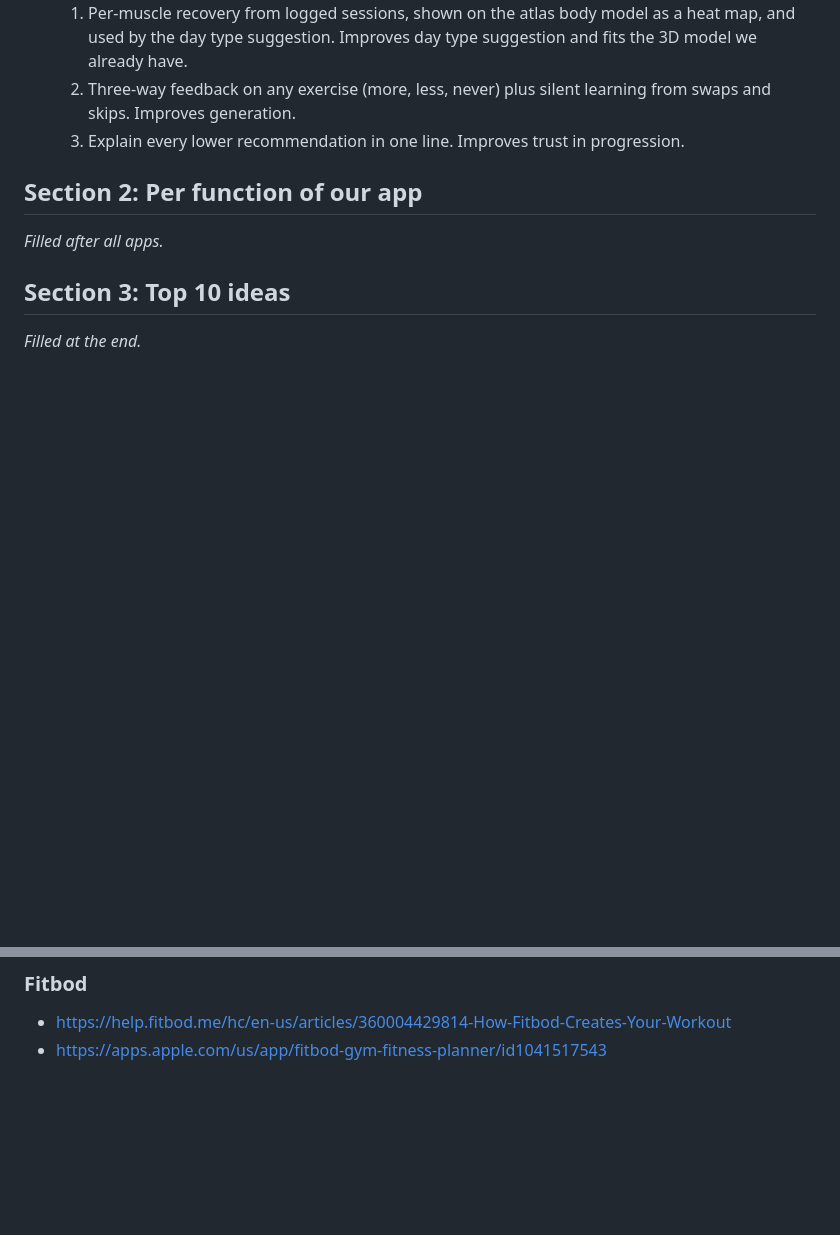
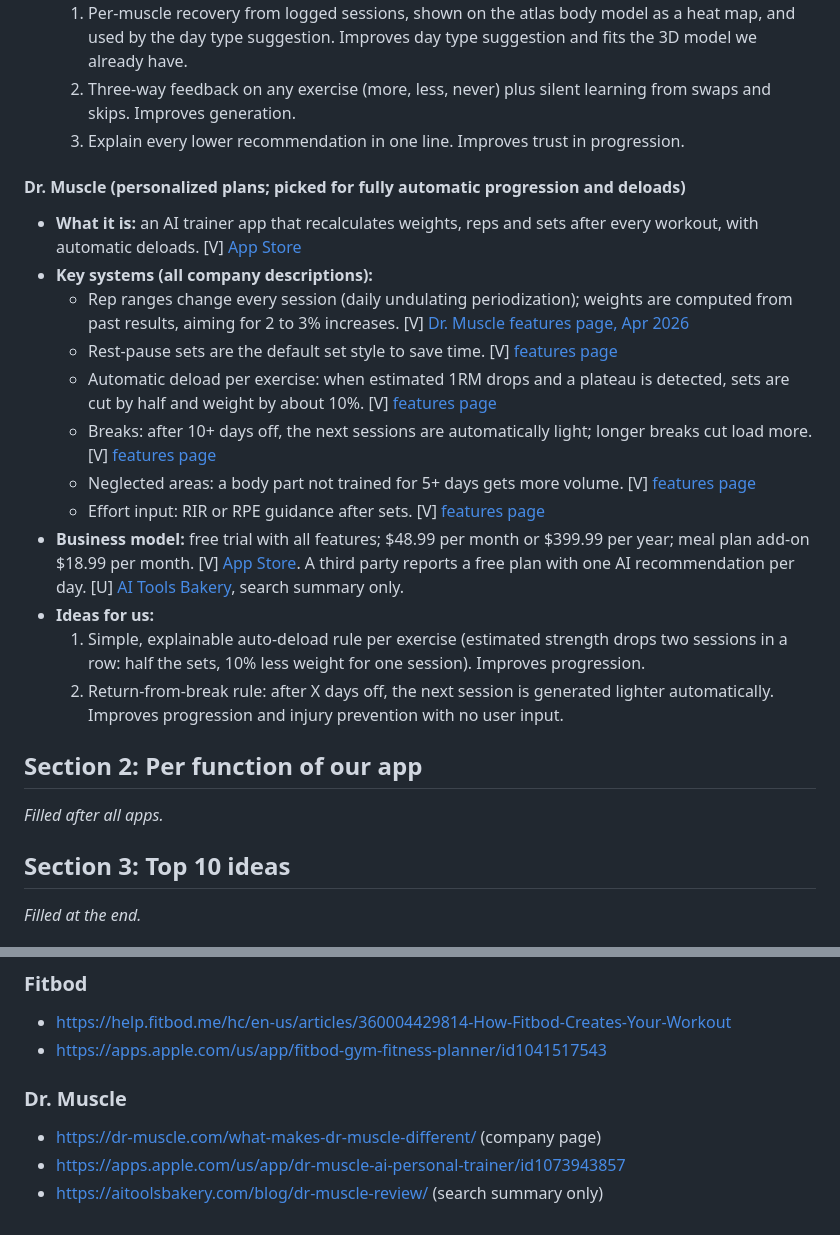
Before and after one commit to Prastako/workout-platform, a Markdown page: claude/competitor-research.md, 2 parts joined by grey strips. GitHub-like rendering; blank space fills up the shorter version.

Commit message:
Research: Dr. Muscle
Co-Authored-By: Claude Opus 5.5 <noreply@anthropic.com>
Claude-Session: https://claude.ai/code/session_013MRYfN2YYJUnp8VgTeytWb

```diff
--- a/claude/competitor-research.md
+++ b/claude/competitor-research.md
@@ -268,6 +268,21 @@
   2. Three-way feedback on any exercise (more, less, never) plus silent learning from swaps and skips. Improves generation.
   3. Explain every lower recommendation in one line. Improves trust in progression.
 
+#### Dr. Muscle (personalized plans; picked for fully automatic progression and deloads)
+
+- **What it is:** an AI trainer app that recalculates weights, reps and sets after every workout, with automatic deloads. [V] [App Store](https://apps.apple.com/us/app/dr-muscle-ai-personal-trainer/id1073943857)
+- **Key systems (all company descriptions):**
+  - Rep ranges change every session (daily undulating periodization); weights are computed from past results, aiming for 2 to 3% increases. [V] [Dr. Muscle features page, Apr 2026](https://dr-muscle.com/what-makes-dr-muscle-different/)
+  - Rest-pause sets are the default set style to save time. [V] [features page](https://dr-muscle.com/what-makes-dr-muscle-different/)
+  - Automatic deload per exercise: when estimated 1RM drops and a plateau is detected, sets are cut by half and weight by about 10%. [V] [features page](https://dr-muscle.com/what-makes-dr-muscle-different/)
+  - Breaks: after 10+ days off, the next sessions are automatically light; longer breaks cut load more. [V] [features page](https://dr-muscle.com/what-makes-dr-muscle-different/)
+  - Neglected areas: a body part not trained for 5+ days gets more volume. [V] [features page](https://dr-muscle.com/what-makes-dr-muscle-different/)
+  - Effort input: RIR or RPE guidance after sets. [V] [features page](https://dr-muscle.com/what-makes-dr-muscle-different/)
+- **Business model:** free trial with all features; $48.99 per month or $399.99 per year; meal plan add-on $18.99 per month. [V] [App Store](https://apps.apple.com/us/app/dr-muscle-ai-personal-trainer/id1073943857). A third party reports a free plan with one AI recommendation per day. [U] [AI Tools Bakery](https://aitoolsbakery.com/blog/dr-muscle-review/), search summary only.
+- **Ideas for us:**
+  1. Simple, explainable auto-deload rule per exercise (estimated strength drops two sessions in a row: half the sets, 10% less weight for one session). Improves progression.
+  2. Return-from-break rule: after X days off, the next session is generated lighter automatically. Improves progression and injury prevention with no user input.
+
 ## Section 2: Per function of our app
 
 _Filled after all apps._
@@ -368,3 +383,8 @@ _Filled at the end._
 ### Fitbod
 - https://help.fitbod.me/hc/en-us/articles/360004429814-How-Fitbod-Creates-Your-Workout
 - https://apps.apple.com/us/app/fitbod-gym-fitness-planner/id1041517543
+
+### Dr. Muscle
+- https://dr-muscle.com/what-makes-dr-muscle-different/ (company page)
+- https://apps.apple.com/us/app/dr-muscle-ai-personal-trainer/id1073943857
+- https://aitoolsbakery.com/blog/dr-muscle-review/ (search summary only)
```
